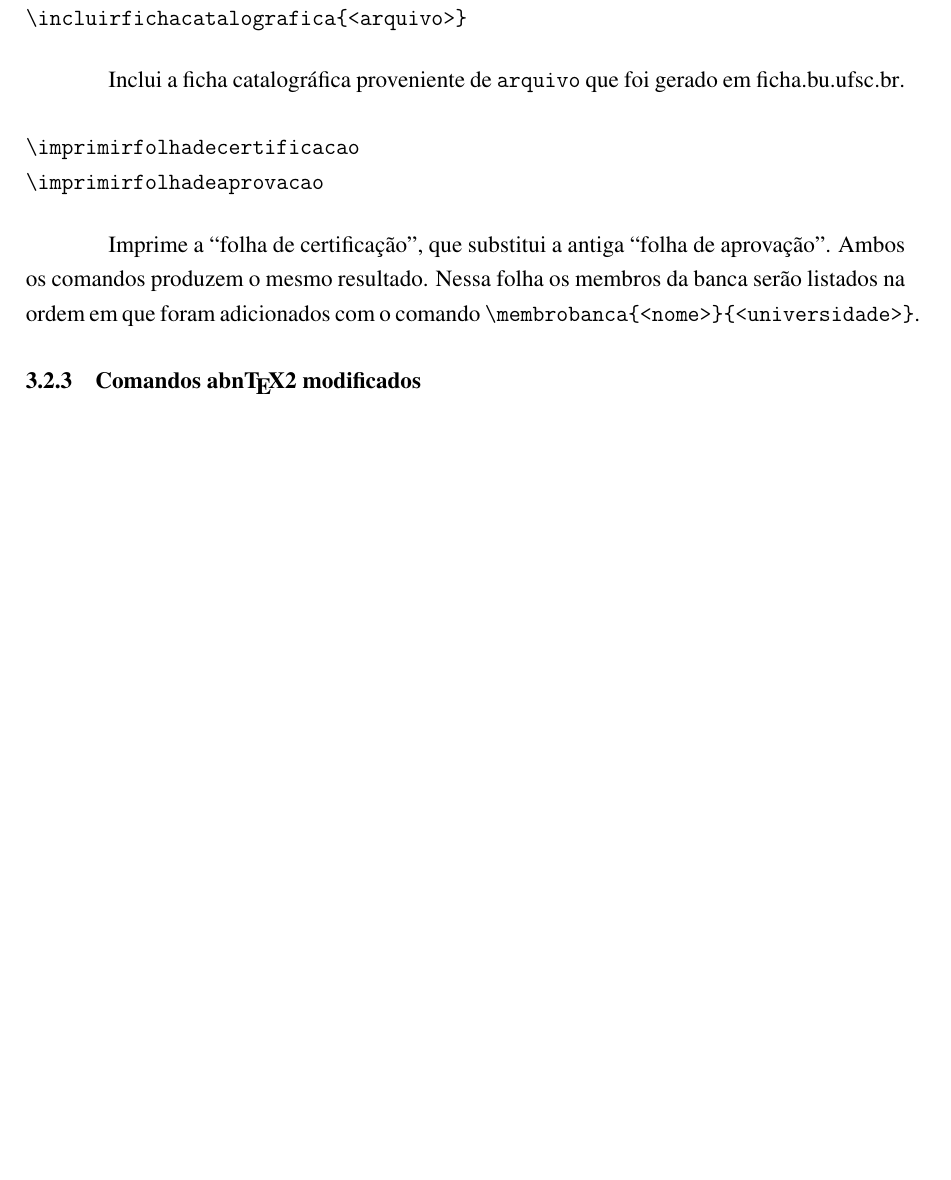
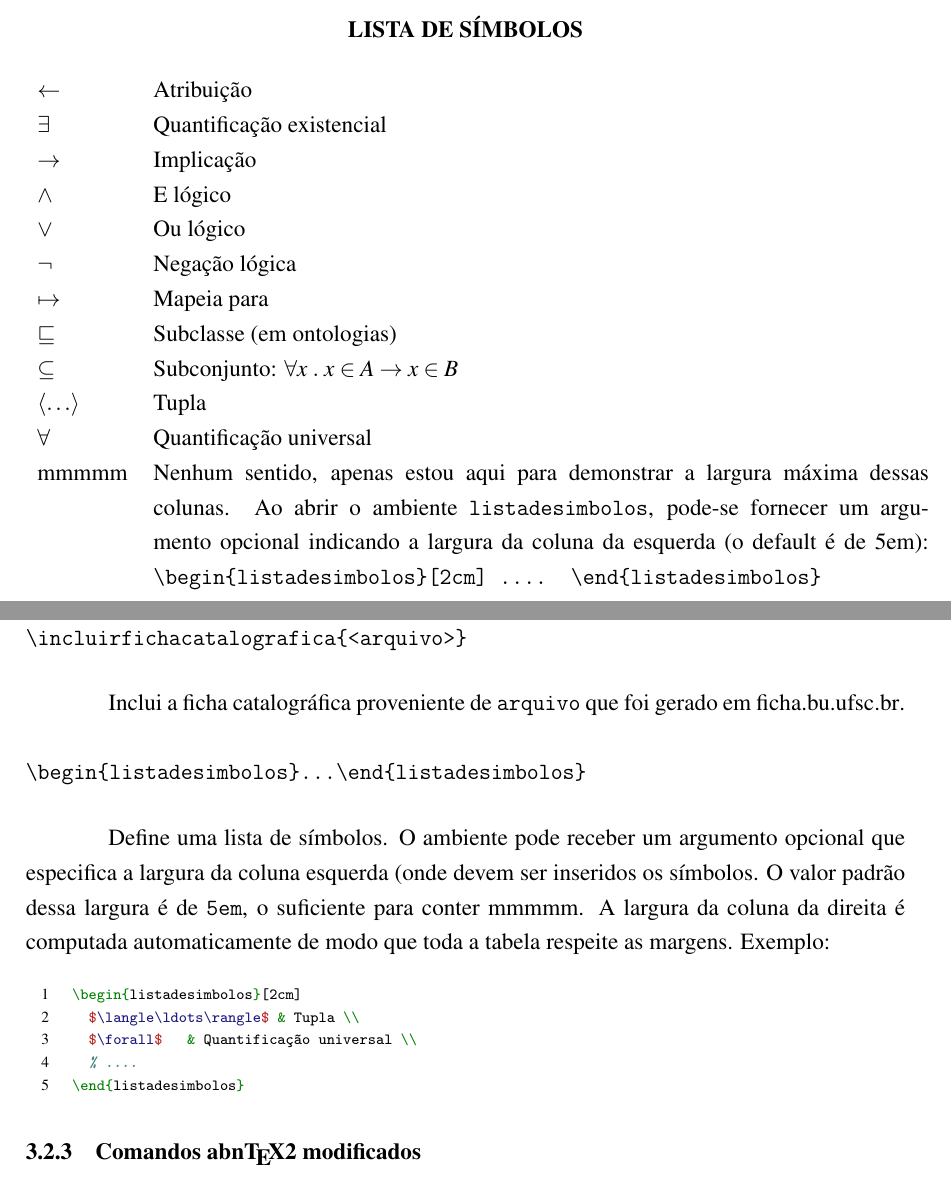
Before and after one commit to alexishuf/ufsc-thesis-rn46-2019, a LaTeX thesis (doc/userguide.tex, which reads ufsc-thesis-rn46-2019.cls): part of page 33 of 37 before the commit and two parts of pages 21 and 35 of 39 after it, the two joined at a grey line, cut at the place of the change, the shorter picture padded with empty space. The pictures show the PDF file doc/userguide.pdf that the author committed with the source.

Commit message:
Adicionado \begin{listadesimbolos}

```diff
--- a/doc/userguide.tex
+++ b/doc/userguide.tex
@@ -114,3 +119,14 @@
+  $\wedge$   & E lógico \\
+  $\vee$   & Ou lógico \\
+  $\neg$   & Negação lógica \\
+  $\mapsto$   & Mapeia para \\
+  $\sqsubseteq$   & Subclasse (em ontologias) \\
+  $\subseteq$   & Subconjunto: $\forall x\;.\; x \in A \rightarrow x \in B$ \\
+  $\langle\ldots\rangle$ & Tupla \\
+  $\forall$   & Quantificação universal \\
+  mmmmm & Nenhum sentido, apenas estou aqui para demonstrar a largura máxima dessas colunas. Ao abrir o ambiente \texttt{listadesimbolos}, pode-se fornecer um argumento opcional indicando a largura da coluna da esquerda (o default é de 5em): \texttt{\textbackslash{}begin\{listadesimbolos\}[2cm] .... \textbackslash{}end\{listadesimbolos\}} \\
+\end{listadesimbolos}
+
 \tableofcontents*%
 
 %%%%%%%%%%%%%%%%%%%%%%%%%%%%%%%%%%%%%%%%%%%%%%%%%%%%%%%%%%%%%%%%%%%%
@@ -526,10 +542,13 @@ ambiente \texttt{document}.
 Inclui a ficha catalográfica proveniente de \texttt{arquivo} que foi gerado em
 \href{http://ficha.bu.ufsc.br/}{ficha.bu.ufsc.br}.
 
-\paragraph*{\lacmd{imprimirfolhadecertificacao}\\
-            \lacmd{imprimirfolhadeaprovacao}
-}
-Imprime a ``folha de certificação'', que substitui a antiga ``folha de
-aprovação''. Ambos os comandos produzem o mesmo resultado. Nessa folha
-os membros da banca serão listados na ordem em que foram adicionados
-com o comando \lacmd{membrobanca\{<nome>\}\{<universidade>\}}.
+\paragraph*{\laenv{listadesimbolos}}
+Define uma lista de símbolos. O ambiente pode receber um argumento opcional que
+especifica a largura da coluna esquerda (onde devem ser inseridos os símbolos. O
+valor padrão dessa largura é de \texttt{5em}, o suficiente para conter mmmmm. A
+largura da coluna da direita é computada automaticamente de modo que toda a
+tabela respeite as margens. Exemplo:
+
+\begin{minted}{latex}
+\begin{listadesimbolos}[2cm]
+  $\langle\ldots\rangle$ & Tupla \\
--- a/ufsc-thesis-rn46-2019.cls
+++ b/ufsc-thesis-rn46-2019.cls
@@ -292,6 +292,15 @@
   \appto{\postextual}{\selectlanguage{brazil}}
   \selectlanguage{brazil}
 \fi
+
+% \*name's que só existem nessa classe
+\providecommand{\listadesimbolosname}{Lista de Símbolos}%
+\addto\captionsenglish{
+  \renewcommand{\listadesimbolosname}{List of Symbols}%
+}
+\addto\captionsbrazil{
+  \renewcommand{\listadesimbolosname}{Lista de Símbolos}%
+}
 
 \ifufscthesis@nocapautoref\else
   \addto\captionsenglish{%
```
Also changed, not shown: doc/userguide.pdf, doc/userguide.tex (11 more changed lines), ufsc-thesis-rn46-2019.cls (18 more changed lines).
